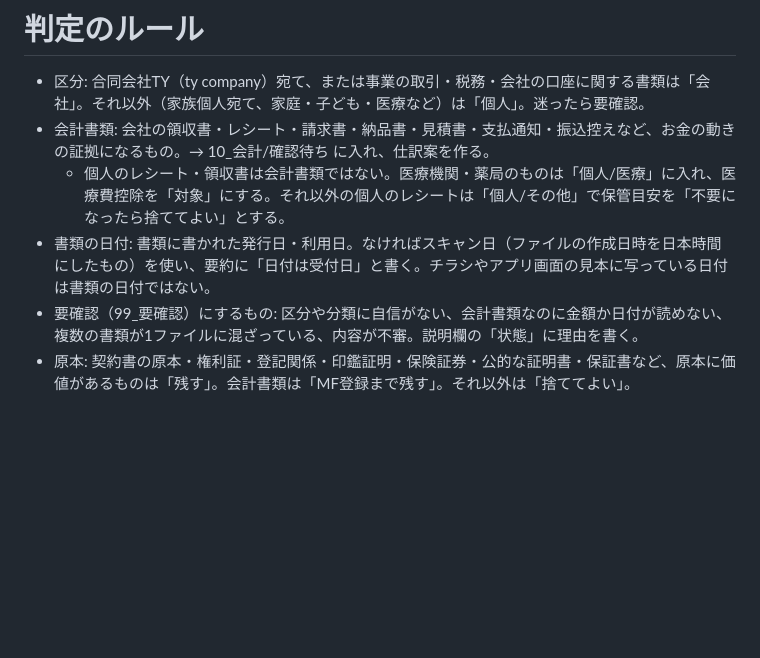
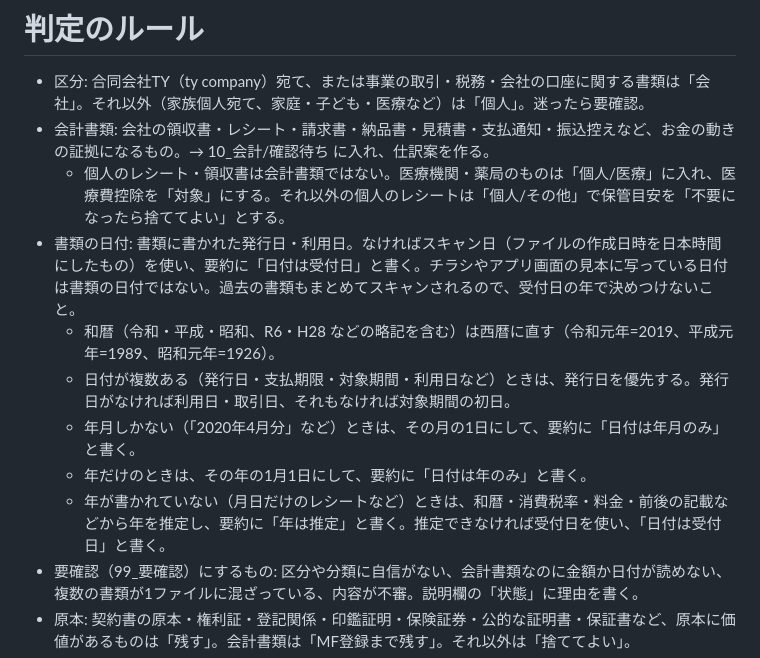
Before and after one commit to tatsu0502/ty-company, a Markdown page: scan-inbox/routine-prompt.md, the part around the change. GitHub-like rendering; blank space fills up the shorter version.

Commit message:
feat: scan-inbox の日付判定ルールを追加
- 和暦を西暦に直す
- 日付が複数あるときは発行日を優先する
- 年月だけ・年だけ・年なしの書類の扱いを決める

Co-Authored-By: Claude Opus 5.5 <noreply@anthropic.com>

```diff
--- a/scan-inbox/routine-prompt.md
+++ b/scan-inbox/routine-prompt.md
@@ -41,7 +41,12 @@
 - 区分: 合同会社TY（ty company）宛て、または事業の取引・税務・会社の口座に関する書類は「会社」。それ以外（家族個人宛て、家庭・子ども・医療など）は「個人」。迷ったら要確認。
 - 会計書類: 会社の領収書・レシート・請求書・納品書・見積書・支払通知・振込控えなど、お金の動きの証拠になるもの。→ 10_会計/確認待ち に入れ、仕訳案を作る。
   - 個人のレシート・領収書は会計書類ではない。医療機関・薬局のものは「個人/医療」に入れ、医療費控除を「対象」にする。それ以外の個人のレシートは「個人/その他」で保管目安を「不要になったら捨ててよい」とする。
-- 書類の日付: 書類に書かれた発行日・利用日。なければスキャン日（ファイルの作成日時を日本時間にしたもの）を使い、要約に「日付は受付日」と書く。チラシやアプリ画面の見本に写っている日付は書類の日付ではない。
+- 書類の日付: 書類に書かれた発行日・利用日。なければスキャン日（ファイルの作成日時を日本時間にしたもの）を使い、要約に「日付は受付日」と書く。チラシやアプリ画面の見本に写っている日付は書類の日付ではない。過去の書類もまとめてスキャンされるので、受付日の年で決めつけないこと。
+  - 和暦（令和・平成・昭和、R6・H28 などの略記を含む）は西暦に直す（令和元年=2019、平成元年=1989、昭和元年=1926）。
+  - 日付が複数ある（発行日・支払期限・対象期間・利用日など）ときは、発行日を優先する。発行日がなければ利用日・取引日、それもなければ対象期間の初日。
+  - 年月しかない（「2020年4月分」など）ときは、その月の1日にして、要約に「日付は年月のみ」と書く。
+  - 年だけのときは、その年の1月1日にして、要約に「日付は年のみ」と書く。
+  - 年が書かれていない（月日だけのレシートなど）ときは、和暦・消費税率・料金・前後の記載などから年を推定し、要約に「年は推定」と書く。推定できなければ受付日を使い、「日付は受付日」と書く。
 - 要確認（99_要確認）にするもの: 区分や分類に自信がない、会計書類なのに金額か日付が読めない、複数の書類が1ファイルに混ざっている、内容が不審。説明欄の「状態」に理由を書く。
 - 原本: 契約書の原本・権利証・登記関係・印鑑証明・保険証券・公的な証明書・保証書など、原本に価値があるものは「残す」。会計書類は「MF登録まで残す」。それ以外は「捨ててよい」。
 - 保管目安: 会社の税務・会計書類は「7年」、契約関係は「契約終了まで」、保険は「契約終了まで」、取扱説明書・保証書は「製品を手放すまで」、その他は「不要になったら捨ててよい」。
```
